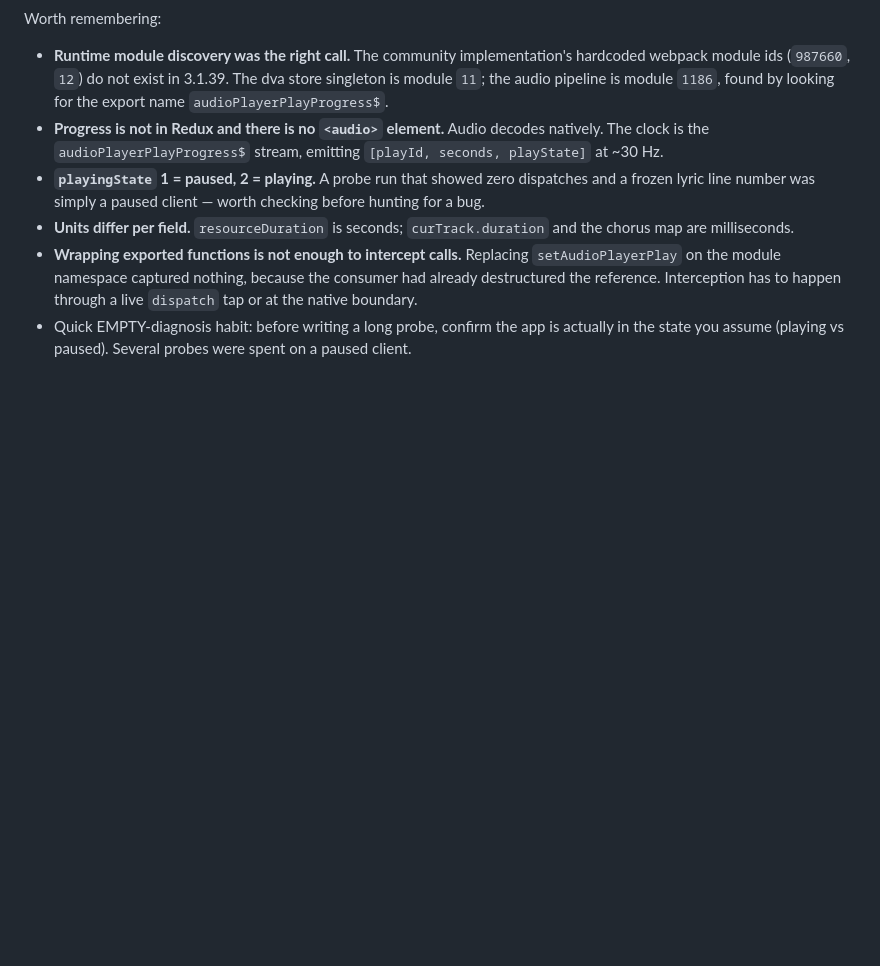
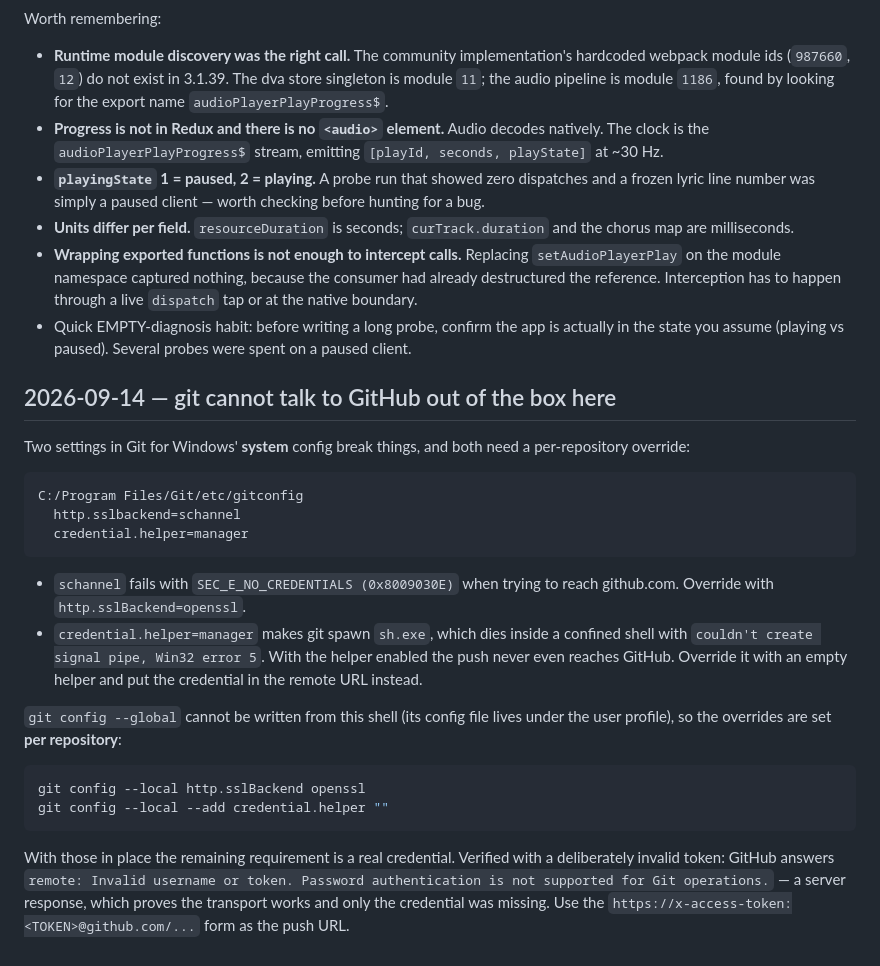
Before and after one commit to Hehy11037/ncm-trackpic-card, a Markdown page: NOTES.md, the part around the change. Drawn GitHub-style; blank space fills up the shorter version.

Commit message:
docs: record the Git/GitHub configuration trap on this machine
Git for Windows system config sets http.sslbackend=schannel, which fails against github.com with SEC_E_NO_CREDENTIALS, and credential.helper=manager, which makes git spawn sh.exe and die inside a confined shell with couldnt-create-signal-pipe Win32 error 5. Both are overridden per repository (http.sslBackend=openssl, empty credential.helper), and the credential itself goes into the push URL.

````diff
--- a/NOTES.md
+++ b/NOTES.md
@@ -63,3 +63,36 @@ Worth remembering:
 * Quick EMPTY-diagnosis habit: before writing a long probe, confirm the app is
   actually in the state you assume (playing vs paused). Several probes were spent
   on a paused client.
+
+## 2026-09-14 — git cannot talk to GitHub out of the box here
+
+Two settings in Git for Windows' **system** config break things, and both need a
+per-repository override:
+
+```
+C:/Program Files/Git/etc/gitconfig
+  http.sslbackend=schannel
+  credential.helper=manager
+```
+
+* `schannel` fails with `SEC_E_NO_CREDENTIALS (0x8009030E)` when trying to reach
+  github.com. Override with `http.sslBackend=openssl`.
+* `credential.helper=manager` makes git spawn `sh.exe`, which dies inside a
+  confined shell with `couldn't create signal pipe, Win32 error 5`. With the
+  helper enabled the push never even reaches GitHub. Override it with an empty
+  helper and put the credential in the remote URL instead.
+
+`git config --global` cannot be written from this shell (its config file lives
+under the user profile), so the overrides are set **per repository**:
+
+```powershell
+git config --local http.sslBackend openssl
+git config --local --add credential.helper ""
+```
+
+With those in place the remaining requirement is a real credential. Verified with
+a deliberately invalid token: GitHub answers
+`remote: Invalid username or token. Password authentication is not supported for
+Git operations.` — a server response, which proves the transport works and only
+the credential was missing. Use the `https://x-access-token:<TOKEN>@github.com/...`
+form as the push URL.
````
